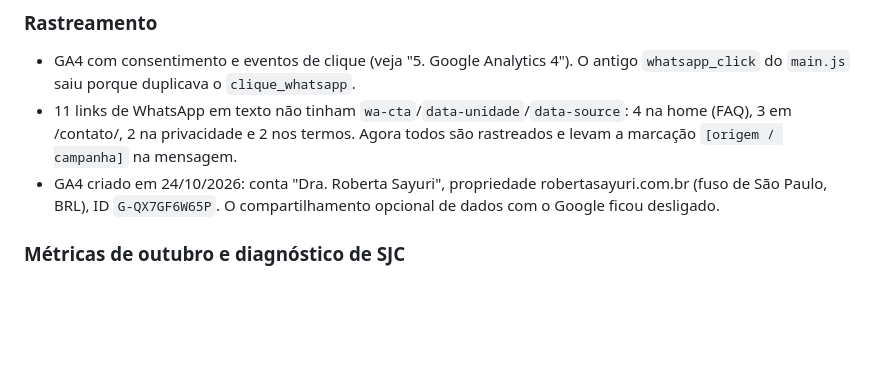
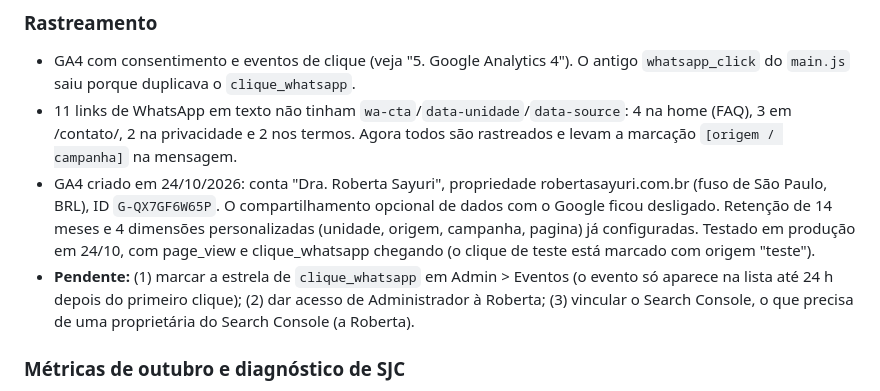
Before and after one commit to willianhonda/robertasayuri_website, a Markdown page: README.md, the part around the change. GitHub-like rendering; blank space fills up the shorter version.

Commit message:
README: estado do GA4 e pendências

```diff
--- a/README.md
+++ b/README.md
@@ -476,7 +476,8 @@ Página enxuta com as duas unidades e o botão de WhatsApp de cada uma logo no t
 ### Rastreamento
 - GA4 com consentimento e eventos de clique (veja "5. Google Analytics 4"). O antigo `whatsapp_click` do `main.js` saiu porque duplicava o `clique_whatsapp`.
 - 11 links de WhatsApp em texto não tinham `wa-cta`/`data-unidade`/`data-source`: 4 na home (FAQ), 3 em /contato/, 2 na privacidade e 2 nos termos. Agora todos são rastreados e levam a marcação `[origem / campanha]` na mensagem.
-- GA4 criado em 24/10/2026: conta "Dra. Roberta Sayuri", propriedade robertasayuri.com.br (fuso de São Paulo, BRL), ID `G-QX7GF6W65P`. O compartilhamento opcional de dados com o Google ficou desligado.
+- GA4 criado em 24/10/2026: conta "Dra. Roberta Sayuri", propriedade robertasayuri.com.br (fuso de São Paulo, BRL), ID `G-QX7GF6W65P`. O compartilhamento opcional de dados com o Google ficou desligado. Retenção de 14 meses e 4 dimensões personalizadas (unidade, origem, campanha, pagina) já configuradas. Testado em produção em 24/10, com page_view e clique_whatsapp chegando (o clique de teste está marcado com origem "teste").
+- **Pendente:** (1) marcar a estrela de `clique_whatsapp` em Admin > Eventos (o evento só aparece na lista até 24 h depois do primeiro clique); (2) dar acesso de Administrador à Roberta; (3) vincular o Search Console, o que precisa de uma proprietária do Search Console (a Roberta).
 
 ### Métricas de outubro e diagnóstico de SJC
 - Search Console, de 25/09 a 22/10: 18 cliques, 942 impressões, posição média 7,2. `/sjc/` teve 186 impressões e nenhum clique.
```
